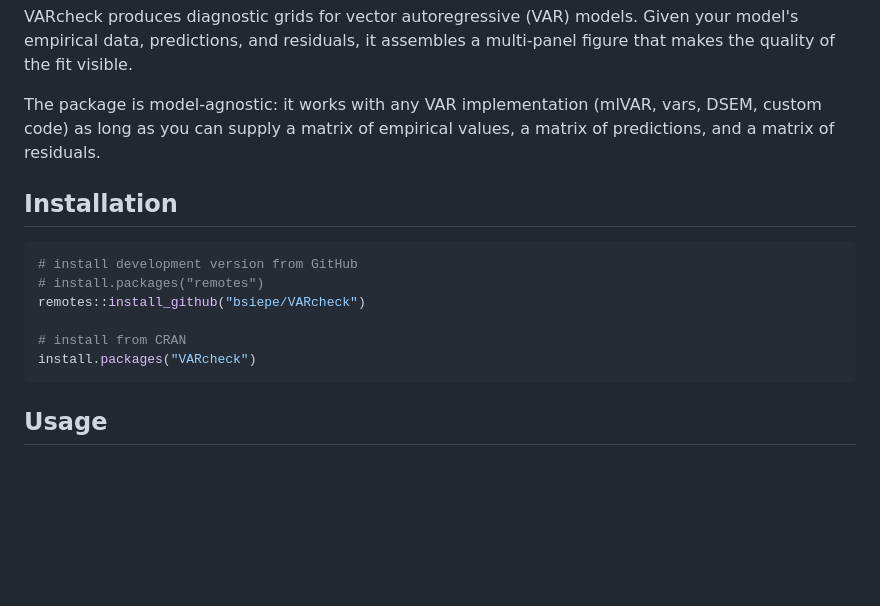
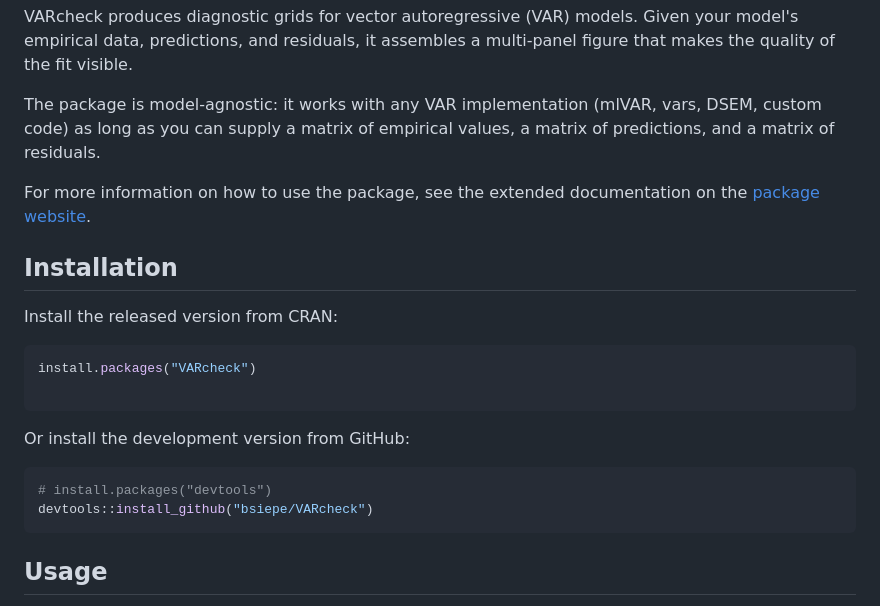
Before and after one commit to bsiepe/VARcheck, a Markdown page: README.md, the part around the change. GitHub-like rendering; blank space fills up the shorter version.

Commit message:
update package readme with installation instructions

````diff
--- a/README.md
+++ b/README.md
@@ -9,15 +9,21 @@ VARcheck produces diagnostic grids for vector autoregressive (VAR) models. Given
 
 The package is model-agnostic: it works with any VAR implementation (mlVAR, vars, DSEM, custom code) as long as you can supply a matrix of empirical values, a matrix of predictions, and a matrix of residuals.
 
+For more information on how to use the package, see the extended documentation on the [package website](https://bsiepe.github.io/VARcheck/).
+
 ## Installation
 
+Install the released version from CRAN:
+
 ```r
-# install development version from GitHub
-# install.packages("remotes")
-remotes::install_github("bsiepe/VARcheck")
+install.packages("VARcheck")
 
-# install from CRAN
-install.packages("VARcheck")
+```
+
+Or install the development version from GitHub:
+```r
+# install.packages("devtools")
+devtools::install_github("bsiepe/VARcheck")
 ```
 
 ## Usage
````
